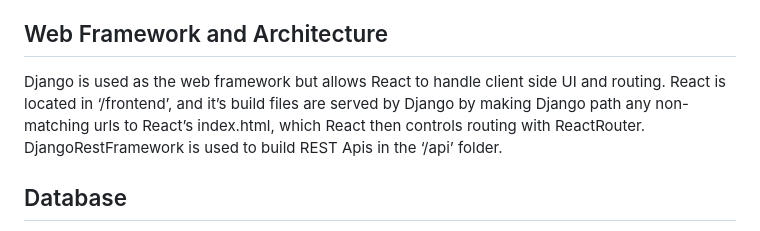
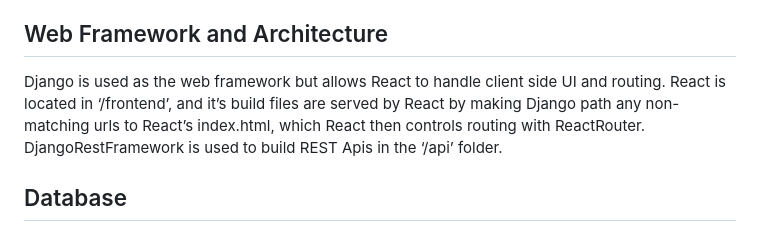
Before and after one commit to KohJiaHao/django-flask-warehouse-app, a Markdown page: README.md, the part around the change. GitHub-like rendering.

```diff
--- a/README.md
+++ b/README.md
@@ -26,7 +26,7 @@
 
 ## Web Framework and Architecture
 
-Django is used as the web framework but allows React to handle client side UI and routing. React is located in ‘/frontend’, and it’s build files are served by Django by making Django path any non-matching urls to React’s index.html, which React then controls routing with ReactRouter. DjangoRestFramework is used to build REST Apis in the ‘/api’ folder.
+Django is used as the web framework but allows React to handle client side UI and routing. React is located in ‘/frontend’, and it’s build files are served by React by making Django path any non-matching urls to React’s index.html, which React then controls routing with ReactRouter. DjangoRestFramework is used to build REST Apis in the ‘/api’ folder.
 
 ## Database
 
```
